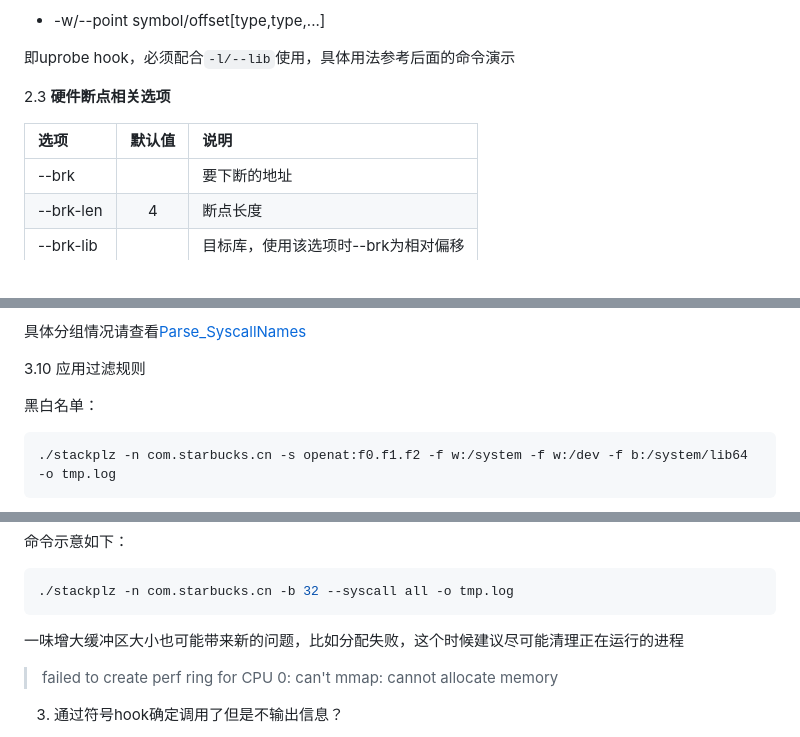
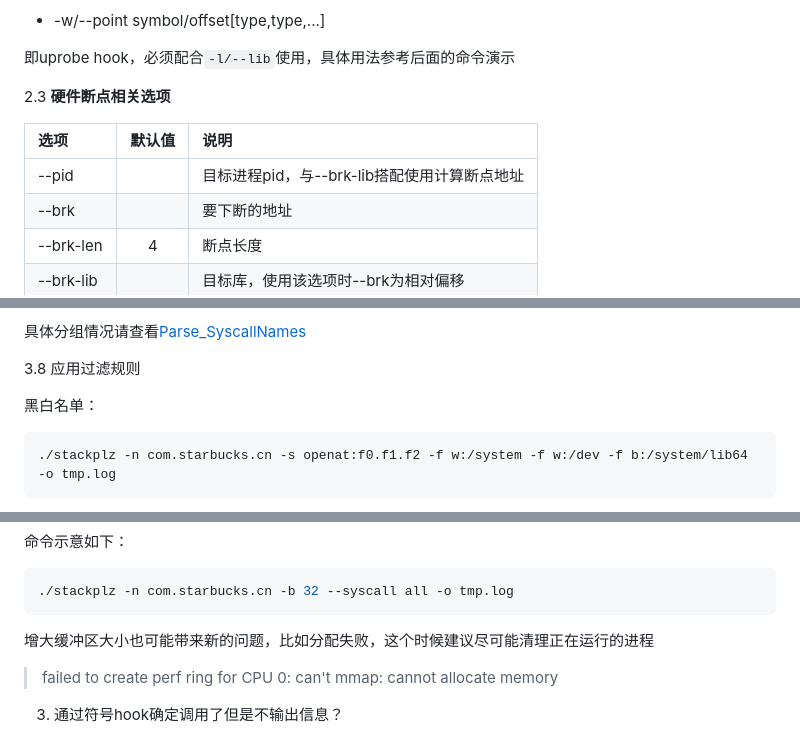
Before and after one commit to SeeFlowerX/stackplz, a Markdown page: README.md, 3 parts joined by grey strips. Drawn GitHub-style.

````diff
--- a/README.md
+++ b/README.md
@@ -71,6 +71,7 @@ stackplz的所有可用选项，可以通过`./stackplz --help`查看
 
 | 选项 | 默认值 | 说明 |
 | :- | :-: | :- |
+| --pid | | 目标进程pid，与--brk-lib搭配使用计算断点地址 |
 | --brk | | 要下断的地址 |
 | --brk-len | 4 | 断点长度 |
 | --brk-lib | | 目标库，使用该选项时--brk为相对偏移 |
@@ -312,7 +305,7 @@ cat /proc/kallsyms  | grep "T sys_"
 
 具体分组情况请查看[Parse_SyscallNames](./user/config/config_module.go)
 
-3.10 应用过滤规则
+3.8 应用过滤规则
 
 黑白名单：
 
@@ -409,7 +402,7 @@ LR比较，需要提前计算用于比较的值：
 ./stackplz -n com.starbucks.cn -b 32 --syscall all -o tmp.log
 ```
 
-一味增大缓冲区大小也可能带来新的问题，比如分配失败，这个时候建议尽可能清理正在运行的进程
+增大缓冲区大小也可能带来新的问题，比如分配失败，这个时候建议尽可能清理正在运行的进程
 
 > failed to create perf ring for CPU 0: can't mmap: cannot allocate memory
 
````
Also changed, not shown: other parts of README.md (+14 -26 lines), images/Snipaste_2022-11-13_14-19-38.png (deleted), images/Snipaste_2023-09-08_17-08-42.png (deleted), images/Snipaste_2024-03-04_21-51-12.png (added), 4 other files.
